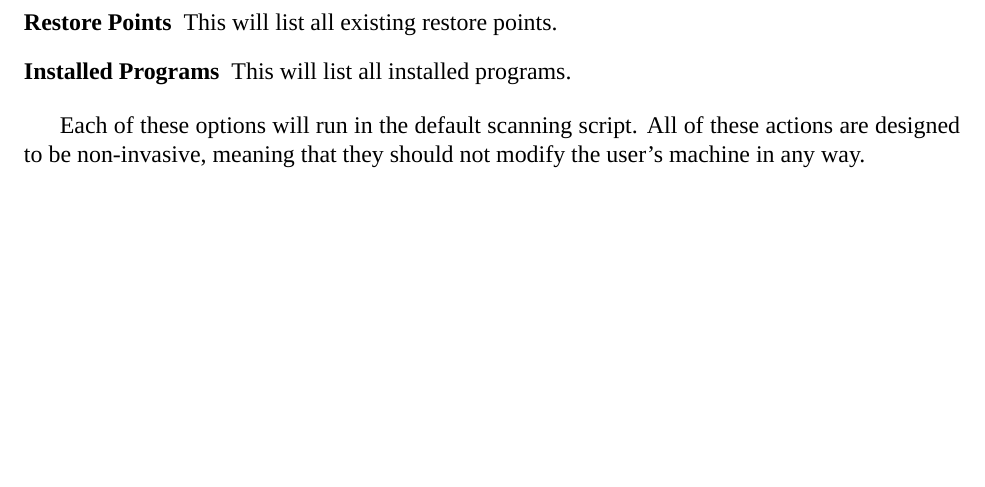
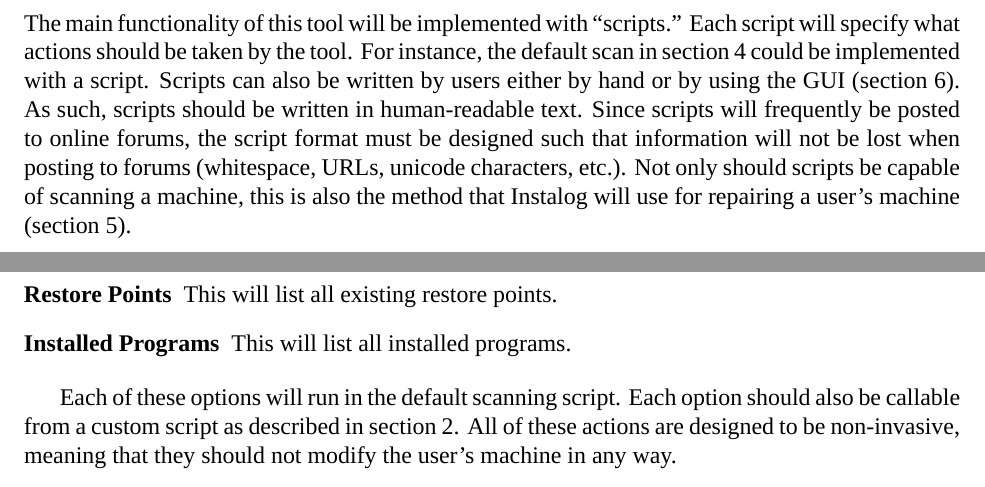
Before and after one commit to BillyONeal/Instalog, a LaTeX document (Docs/Instalog Requirements/InstalogRequirements.tex): part of page 5 of 8 before the commit and two parts of pages 4 and 6 of 9 after it, the two joined at a grey line, cut at the place of the change, the shorter picture padded with empty space. Compiled offline with XeLaTeX.

Commit message:
Scripting requirements

```diff
--- a/Docs/Instalog Requirements/InstalogRequirements.tex
+++ b/Docs/Instalog Requirements/InstalogRequirements.tex
@@ -73,6 +73,22 @@ remotely.
 
 
 \section{Scripting Requirements} \label{scripting}
+The main functionality of this tool will be implemented with ``scripts.''  Each
+script will specify what actions should be taken by the tool.  For instance, the
+default scan in section~\ref{scanning} could be implemented with a script.
+Scripts can also be written by users either by hand or by using the GUI
+(section~\ref{gui}).  As such, scripts should be written in human-readable text.
+Since scripts will frequently be posted to online forums, the script format must
+be designed such that information will not be lost when posting to forums
+(whitespace, URLs, unicode characters, etc.).  Not only should scripts be
+capable of scanning a machine, this is also the method that Instalog will use
+for repairing a user's machine (section~\ref{repair}).
+
+\newpage
+
+
+
+\section{Output Requirements} \label{output}
 One of the main features of this tool is the logging capability.  The log will
 be separated into multiple ``sections,'' where each section has similar
 information grouped under it.  There will be a default script of actions that is
@@ -115,9 +131,10 @@ are briefly described below.
     \item[Installed Programs] This will list all installed programs.
 \end{description}
 
-Each of these options will run in the default scanning script.  All of these
-actions are designed to be non-invasive, meaning that they should not modify the
-user's machine in any way.
+Each of these options will run in the default scanning script.  Each option
+should also be callable from a custom script as described in
+section~\ref{scripting}.  All of these actions are designed to be non-invasive,
+meaning that they should not modify the user's machine in any way.
 
 \newpage
 
```
Also changed, not shown: Docs/Instalog Requirements/InstalogRequirements.tex (6 more changed lines), 1 other file.
